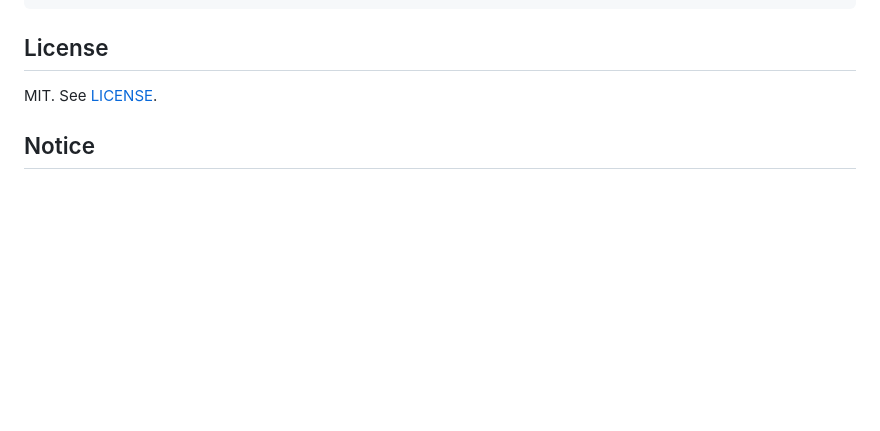
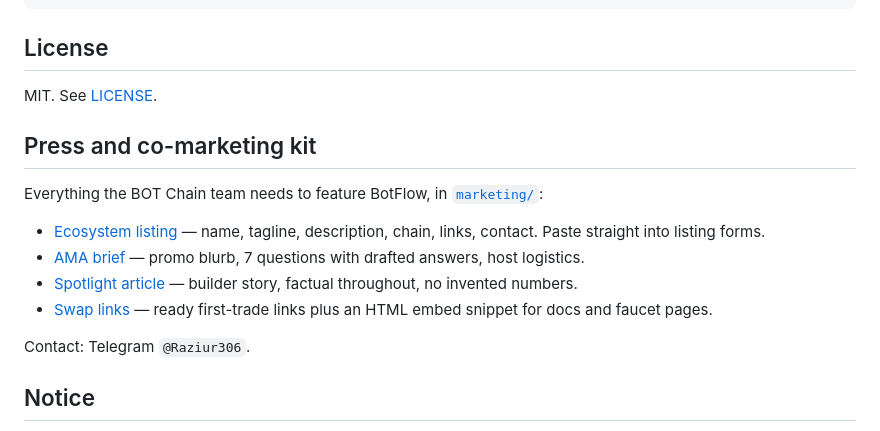
Before and after one commit to Carter254g/BotFlow-Exchange, a Markdown page: README.md, the part around the change. Rendered like a GitHub page; blank space fills up the shorter version.

Commit message:
docs: link co-marketing kit from README

```diff
--- a/README.md
+++ b/README.md
@@ -173,6 +173,17 @@ script/Deploy.s.sol        deployment script
 
 MIT. See [LICENSE](LICENSE).
 
+## Press and co-marketing kit
+
+Everything the BOT Chain team needs to feature BotFlow, in [`marketing/`](marketing/):
+
+- [Ecosystem listing](marketing/ecosystem-listing.md) — name, tagline, description, chain, links, contact. Paste straight into listing forms.
+- [AMA brief](marketing/ama-brief.md) — promo blurb, 7 questions with drafted answers, host logistics.
+- [Spotlight article](marketing/spotlight-article.md) — builder story, factual throughout, no invented numbers.
+- [Swap links](marketing/swap-links.md) — ready first-trade links plus an HTML embed snippet for docs and faucet pages.
+
+Contact: Telegram `@Raziur306`.
+
 ## Notice
 
 BotFlow Exchange is an independent interface and is not affiliated with BOT Chain or BDEX. Verify contract addresses on https://scan.botchain.ai (mainnet) or https://scan.bohr.life (testnet) before use.
```
